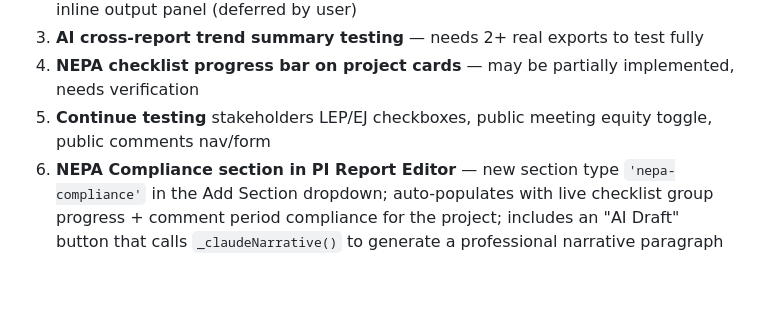
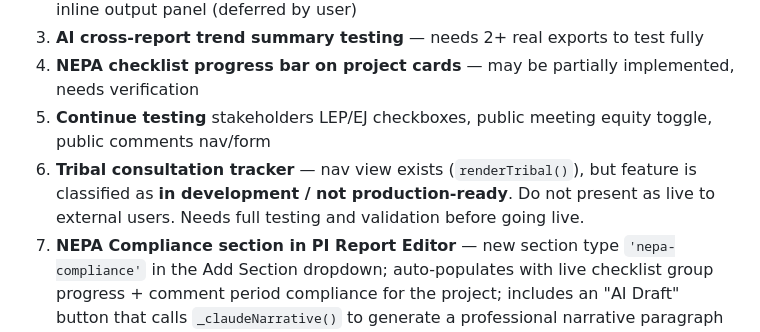
Before and after one commit to putzke/pi-registry, a Markdown page: CLAUDE.md, the part around the change. Drawn GitHub-style; blank space fills up the shorter version.

Commit message:
Flag tribal consultation tracker as in development, not production-ready

```diff
--- a/CLAUDE.md
+++ b/CLAUDE.md
@@ -144,6 +144,7 @@ Bulk CSV import wizard for stakeholders and interactions. ~2,420 lines.
 3. **AI cross-report trend summary testing** — needs 2+ real exports to test fully
 4. **NEPA checklist progress bar on project cards** — may be partially implemented, needs verification
 5. **Continue testing** stakeholders LEP/EJ checkboxes, public meeting equity toggle, public comments nav/form
+6. **Tribal consultation tracker** — nav view exists (`renderTribal()`), but feature is classified as **in development / not production-ready**. Do not present as live to external users. Needs full testing and validation before going live.
 6. **NEPA Compliance section in PI Report Editor** — new section type `'nepa-compliance'` in the Add Section dropdown; auto-populates with live checklist group progress + comment period compliance for the project; includes an "AI Draft" button that calls `_claudeNarrative()` to generate a professional narrative paragraph from the compliance snapshot, written into the section text field like other AI-drafted sections. High priority — good AI use case.
 7. **REMIND JEFF: remove verbose `SB UPDATE` debug logging before go-live.** `sbUpdate()`
    in `index.html` has two `console.log` calls (`'SB UPDATE sending:'` and
```
